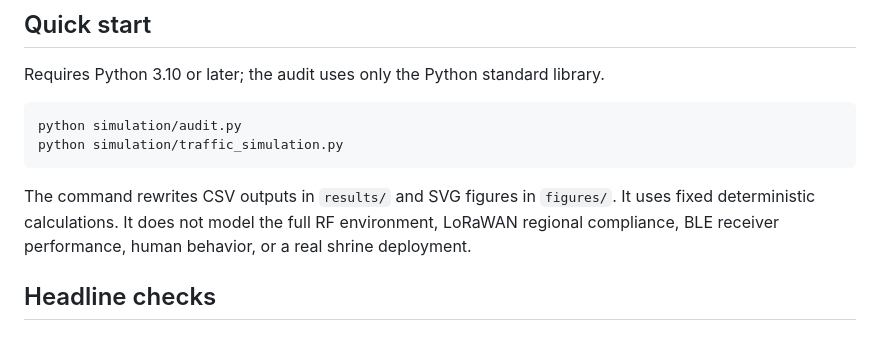
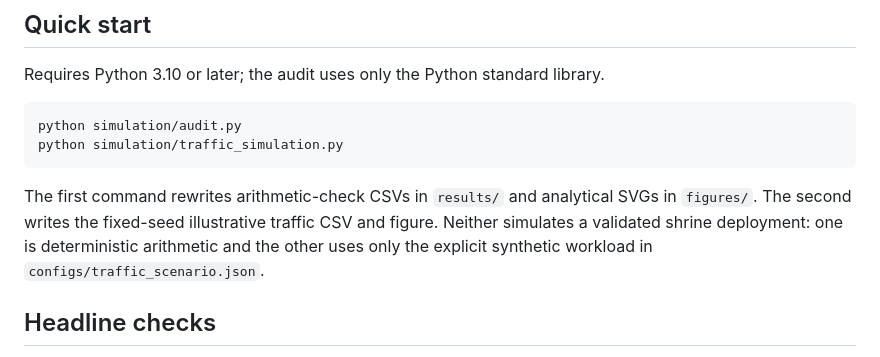
Before and after one commit to 0xr4j/rakshasutra-main, a Markdown page: README.md, the part around the change. Drawn GitHub-style.

Commit message:
Clarify simulation reproduction commands

````diff
--- a/README.md
+++ b/README.md
@@ -29,7 +29,7 @@ python simulation/audit.py
 python simulation/traffic_simulation.py
 ```
 
-The command rewrites CSV outputs in `results/` and SVG figures in `figures/`. It uses fixed deterministic calculations. It does not model the full RF environment, LoRaWAN regional compliance, BLE receiver performance, human behavior, or a real shrine deployment.
+The first command rewrites arithmetic-check CSVs in `results/` and analytical SVGs in `figures/`. The second writes the fixed-seed illustrative traffic CSV and figure. Neither simulates a validated shrine deployment: one is deterministic arithmetic and the other uses only the explicit synthetic workload in `configs/traffic_scenario.json`.
 
 ## Headline checks
 
````
